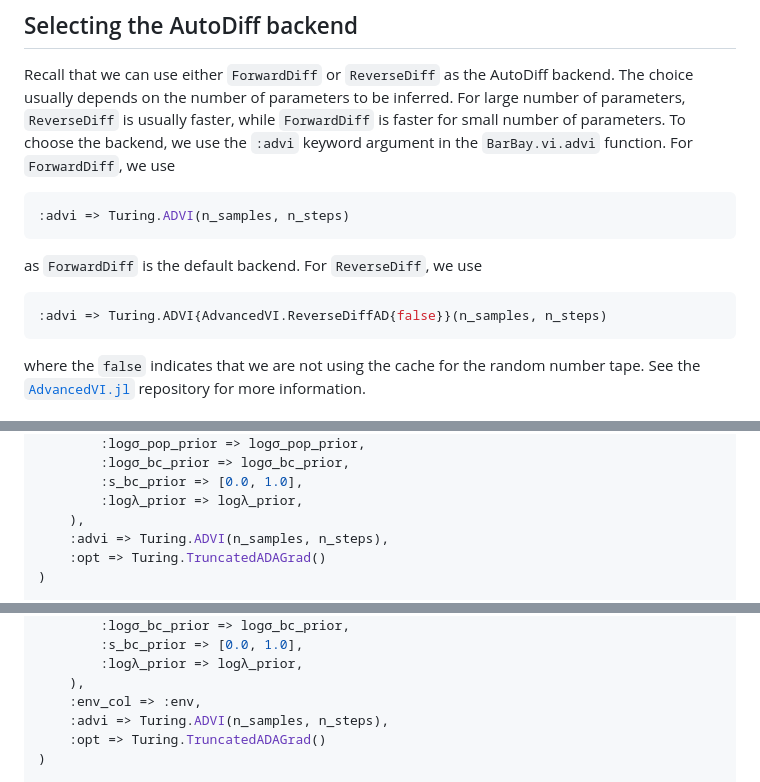
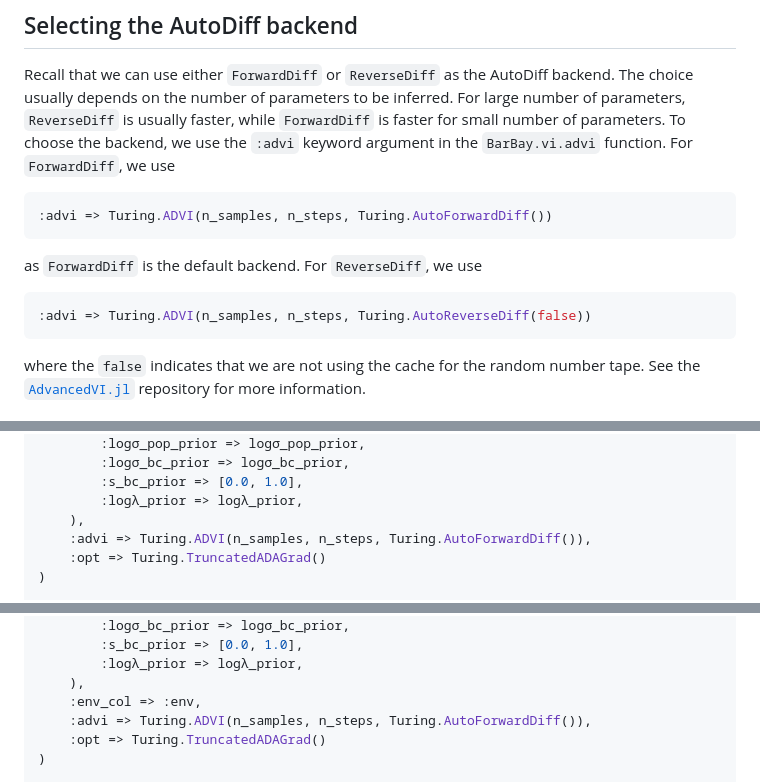
Before and after one commit to mrazomej/BarBay.jl, a Markdown page: docs/src/examples.md, 3 parts joined by grey strips. GitHub-like rendering.

````diff
--- a/docs/src/examples.md
+++ b/docs/src/examples.md
@@ -49,13 +49,13 @@ we use the `:advi` keyword argument in the `BarBay.vi.advi` function. For
 `ForwardDiff`, we use
 
 ```julia
-:advi => Turing.ADVI(n_samples, n_steps)
+:advi => Turing.ADVI(n_samples, n_steps, Turing.AutoForwardDiff())
 ```
 
 as `ForwardDiff` is the default backend. For `ReverseDiff`, we use
 
 ```julia
-:advi => Turing.ADVI{AdvancedVI.ReverseDiffAD{false}}(n_samples, n_steps)
+:advi => Turing.ADVI(n_samples, n_steps, Turing.AutoReverseDiff(false))
 ```
 
 where the `false` indicates that we are not using the cache for the random
@@ -155,7 +155,7 @@ param = Dict(
         :s_bc_prior => [0.0, 1.0],
         :logλ_prior => logλ_prior,
     ),
-    :advi => Turing.ADVI(n_samples, n_steps),
+    :advi => Turing.ADVI(n_samples, n_steps, Turing.AutoForwardDiff()),
     :opt => Turing.TruncatedADAGrad()
 )
 
@@ -348,7 +348,7 @@ param = Dict(
         :logλ_prior => logλ_prior,
     ),
     :env_col => :env,
-    :advi => Turing.ADVI(n_samples, n_steps),
+    :advi => Turing.ADVI(n_samples, n_steps, Turing.AutoForwardDiff()),
     :opt => Turing.TruncatedADAGrad()
 )
 
````
Also changed, not shown: other parts of docs/src/examples.md (+2 -2 lines), docs/src/index.md (+7 -6 lines).
